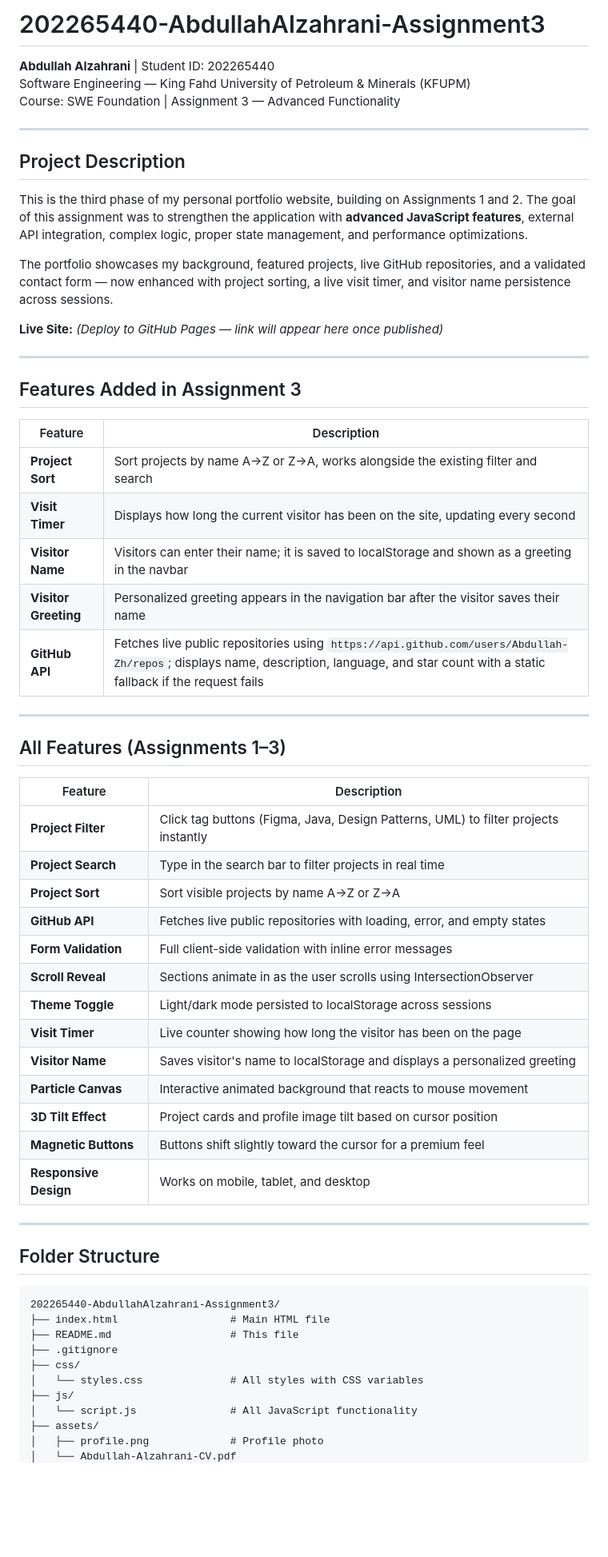
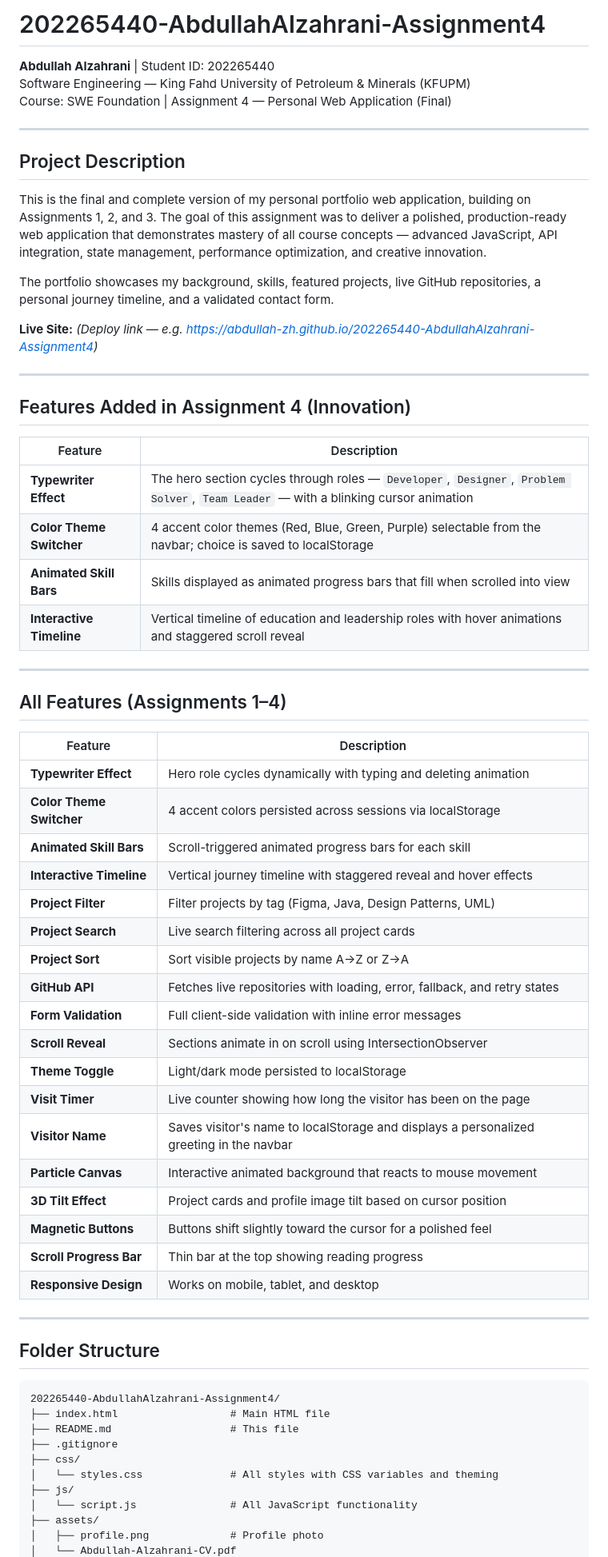
Before and after one commit to Abdullah-Zh/s202265440-Abdullah-Alzahrani-Assignment4, a Markdown page: README.md, the part around one of its changes. Shown at 80% size. Drawn GitHub-style; blank space fills up the shorter version.

````diff
--- a/README.md
+++ b/README.md
@@ -1,49 +1,53 @@
-# 202265440-AbdullahAlzahrani-Assignment3
+# 202265440-AbdullahAlzahrani-Assignment4
 
 **Abdullah Alzahrani** | Student ID: 202265440
 Software Engineering — King Fahd University of Petroleum & Minerals (KFUPM)
-Course: SWE Foundation | Assignment 3 — Advanced Functionality
+Course: SWE Foundation | Assignment 4 — Personal Web Application (Final)
 
 ---
 
 ## Project Description
 
-This is the third phase of my personal portfolio website, building on Assignments 1 and 2. The goal of this assignment was to strengthen the application with **advanced JavaScript features**, external API integration, complex logic, proper state management, and performance optimizations.
+This is the final and complete version of my personal portfolio web application, building on Assignments 1, 2, and 3. The goal of this assignment was to deliver a polished, production-ready web application that demonstrates mastery of all course concepts — advanced JavaScript, API integration, state management, performance optimization, and creative innovation.
 
-The portfolio showcases my background, featured projects, live GitHub repositories, and a validated contact form — now enhanced with project sorting, a live visit timer, and visitor name persistence across sessions.
+The portfolio showcases my background, skills, featured projects, live GitHub repositories, a personal journey timeline, and a validated contact form.
 
-**Live Site:** *(Deploy to GitHub Pages — link will appear here once published)*
+**Live Site:** *(Deploy link — e.g. https://abdullah-zh.github.io/202265440-AbdullahAlzahrani-Assignment4)*
 
 ---
 
-## Features Added in Assignment 3
+## Features Added in Assignment 4 (Innovation)
 
 | Feature | Description |
 |---|---|
-| **Project Sort** | Sort projects by name A→Z or Z→A, works alongside the existing filter and search |
-| **Visit Timer** | Displays how long the current visitor has been on the site, updating every second |
-| **Visitor Name** | Visitors can enter their name; it is saved to localStorage and shown as a greeting in the navbar |
-| **Visitor Greeting** | Personalized greeting appears in the navigation bar after the visitor saves their name |
-| **GitHub API** | Fetches live public repositories using `https://api.github.com/users/Abdullah-Zh/repos`; displays name, description, language, and star count with a static fallback if the request fails |
+| **Typewriter Effect** | The hero section cycles through roles — `Developer`, `Designer`, `Problem Solver`, `Team Leader` — with a blinking cursor animation |
+| **Color Theme Switcher** | 4 accent color themes (Red, Blue, Green, Purple) selectable from the navbar; choice is saved to localStorage |
+| **Animated Skill Bars** | Skills displayed as animated progress bars that fill when scrolled into view |
+| **Interactive Timeline** | Vertical timeline of education and leadership roles with hover animations and staggered scroll reveal |
 
 ---
 
-## All Features (Assignments 1–3)
+## All Features (Assignments 1–4)
 
 | Feature | Description |
 |---|---|
-| **Project Filter** | Click tag buttons (Figma, Java, Design Patterns, UML) to filter projects instantly |
-| **Project Search** | Type in the search bar to filter projects in real time |
+| **Typewriter Effect** | Hero role cycles dynamically with typing and deleting animation |
+| **Color Theme Switcher** | 4 accent colors persisted across sessions via localStorage |
+| **Animated Skill Bars** | Scroll-triggered animated progress bars for each skill |
+| **Interactive Timeline** | Vertical journey timeline with staggered reveal and hover effects |
+| **Project Filter** | Filter projects by tag (Figma, Java, Design Patterns, UML) |
+| **Project Search** | Live search filtering across all project cards |
 | **Project Sort** | Sort visible projects by name A→Z or Z→A |
-| **GitHub API** | Fetches live public repositories with loading, error, and empty states |
+| **GitHub API** | Fetches live repositories with loading, error, fallback, and retry states |
 | **Form Validation** | Full client-side validation with inline error messages |
-| **Scroll Reveal** | Sections animate in as the user scrolls using IntersectionObserver |
-| **Theme Toggle** | Light/dark mode persisted to localStorage across sessions |
+| **Scroll Reveal** | Sections animate in on scroll using IntersectionObserver |
+| **Theme Toggle** | Light/dark mode persisted to localStorage |
 | **Visit Timer** | Live counter showing how long the visitor has been on the page |
-| **Visitor Name** | Saves visitor's name to localStorage and displays a personalized greeting |
+| **Visitor Name** | Saves visitor's name to localStorage and displays a personalized greeting in the navbar |
 | **Particle Canvas** | Interactive animated background that reacts to mouse movement |
 | **3D Tilt Effect** | Project cards and profile image tilt based on cursor position |
-| **Magnetic Buttons** | Buttons shift slightly toward the cursor for a premium feel |
+| **Magnetic Buttons** | Buttons shift slightly toward the cursor for a polished feel |
+| **Scroll Progress Bar** | Thin bar at the top showing reading progress |
 | **Responsive Design** | Works on mobile, tablet, and desktop |
 
 ---
@@ -51,12 +55,12 @@ The portfolio showcases my background, featured projects, live GitHub repositori
 ## Folder Structure
 
 ```
-202265440-AbdullahAlzahrani-Assignment3/
+202265440-AbdullahAlzahrani-Assignment4/
 ├── index.html                  # Main HTML file
 ├── README.md                   # This file
 ├── .gitignore
 ├── css/
-│   └── styles.css              # All styles with CSS variables
+│   └── styles.css              # All styles with CSS variables and theming
 ├── js/
 │   └── script.js               # All JavaScript functionality
 ├── assets/
````
Also changed, not shown: other parts of README.md (+44 -49 lines).
